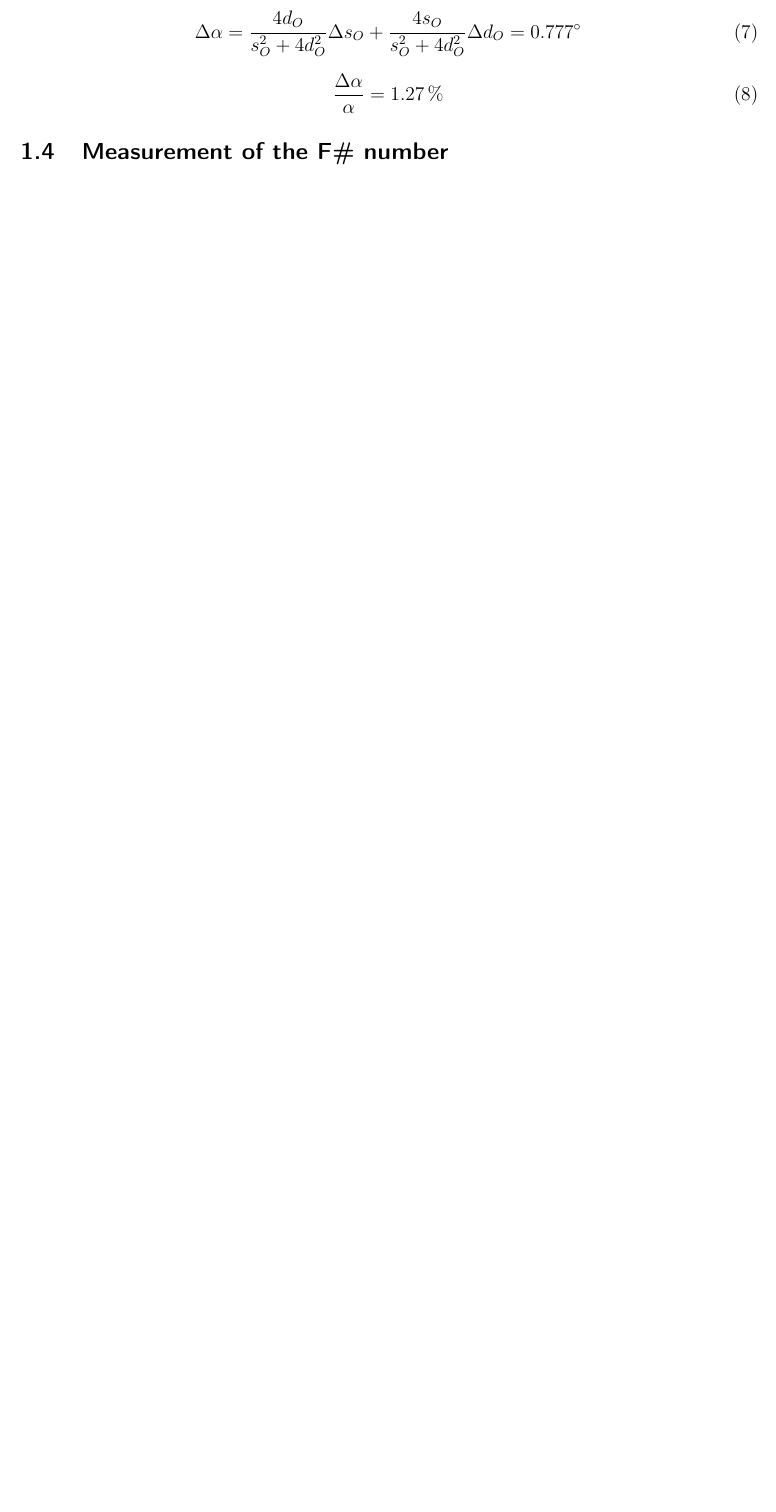
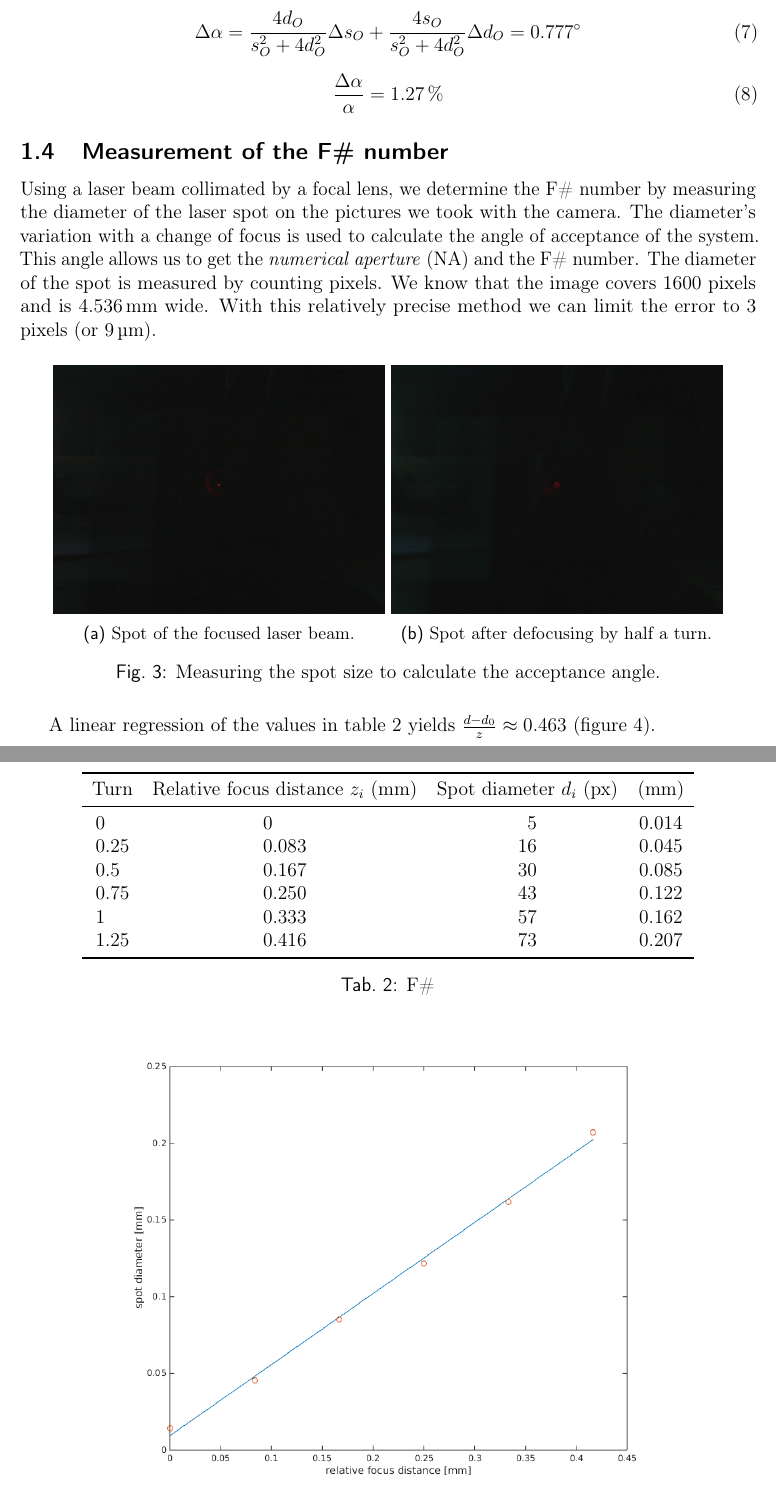
Before and after one commit to froj/optics-lab, a LaTeX document (Imaging/Imaging.tex): part of page 3 of 5 before the commit and two parts of pages 3 and 4 of 7 after it, the two joined at a grey line, cut so that both start at the same text, the shorter picture padded with empty space. Compiled offline with pdfLaTeX.

Commit message:
F number layout

```diff
--- a/Imaging/Imaging.tex
+++ b/Imaging/Imaging.tex
@@ -164,3 +164,50 @@ We consider $\Delta s_O = \SI{0.25}{\milli\meter}$ and $\Delta d_O = \SI{0.5}{\m
 \end{equation}
 
 \subsection{Measurement of the F\# number}
+Using a laser beam collimated by a focal lens, we determine the F\# number by measuring the diameter of the laser spot on the pictures we took with the camera.
+The diameter's variation with a change of focus is used to calculate the angle of acceptance of the system.
+This angle allows us to get the \emph{numerical aperture} (NA) and the F\# number.
+The diameter of the spot is measured by counting pixels.
+We know that the image covers 1600 pixels and is \SI{4.536}{\milli\meter} wide.
+With this relatively precise method we can limit the error to 3 pixels (or \SI{9}{\micro\meter}).
+
+\begin{figure}[H]
+    \centering
+    \begin{subfigure}[b]{0.45\textwidth}
+        \includegraphics[width=\textwidth]{img/focus.jpg}
+        \caption{Spot of the focused laser beam.}
+    \end{subfigure}
+    \begin{subfigure}[b]{0.45\textwidth}
+        \includegraphics[width=\textwidth]{img/050.jpg}
+        \caption{Spot after defocusing by half a turn.}
+    \end{subfigure}
+    \caption{Measuring the spot size to calculate the acceptance angle.}
+\label{fig:spot}
+\end{figure}
+
+
+\begin{table}[h]
+    \centering
+    \begin{tabular}{S[table-format=1.2] S[table-format=1.3] S[table-format=2] S[table-format=1.3]}
+        \toprule
+        {Turn} & {Relative focus distance $z_i$ (\SI{}{\milli\meter})} & {Spot diameter $d_i$ (px)} & {(\SI{}{\milli\meter})} \\
+        \midrule
+        0    & 0     &  5 & 0.014 \\
+        0.25 & 0.083 & 16 & 0.045 \\
+        0.5  & 0.167 & 30 & 0.085 \\
+        0.75 & 0.250 & 43 & 0.122 \\
+        1    & 0.333 & 57 & 0.162 \\
+        1.25 & 0.416 & 73 & 0.207 \\
+
+        \bottomrule
+    \end{tabular}
+    \caption{F\#}
+\label{tab:f_number}
+\end{table}
+
+A linear regression of the values in table~\ref{tab:f_number} yields $ \frac{d-d_0}{z} \approx 0.463 $~(figure~\ref{fig:f_number}).
+
+\begin{figure}[H]
+    \centering
+    \includegraphics[width=0.8\textwidth]{img/f_number.png}
+    \caption{Diameters of the spots measured for different distances to the focal point.}
@@ -166,0 +245,2 @@ We consider $\Delta s_O = \SI{0.25}{\milli\meter}$ and $\Delta d_O = \SI{0.5}{\m
+    \label{equ:f_number}
+\end{equation}
```
Also changed, not shown: Imaging/img/050.jpg (added), Imaging/img/f_number.png (added), Imaging/img/focus.jpg (added), Imaging/Imaging.tex (43 more changed lines), 1 other file.
